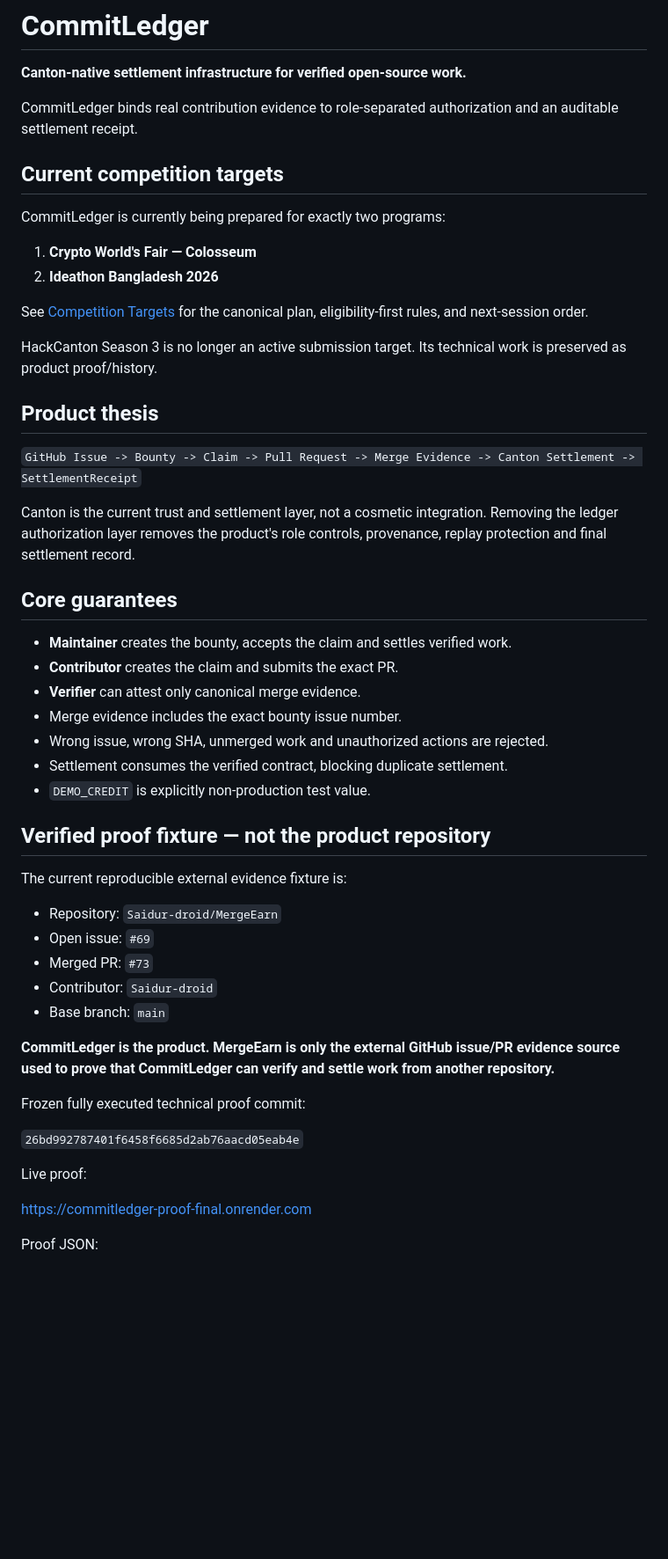
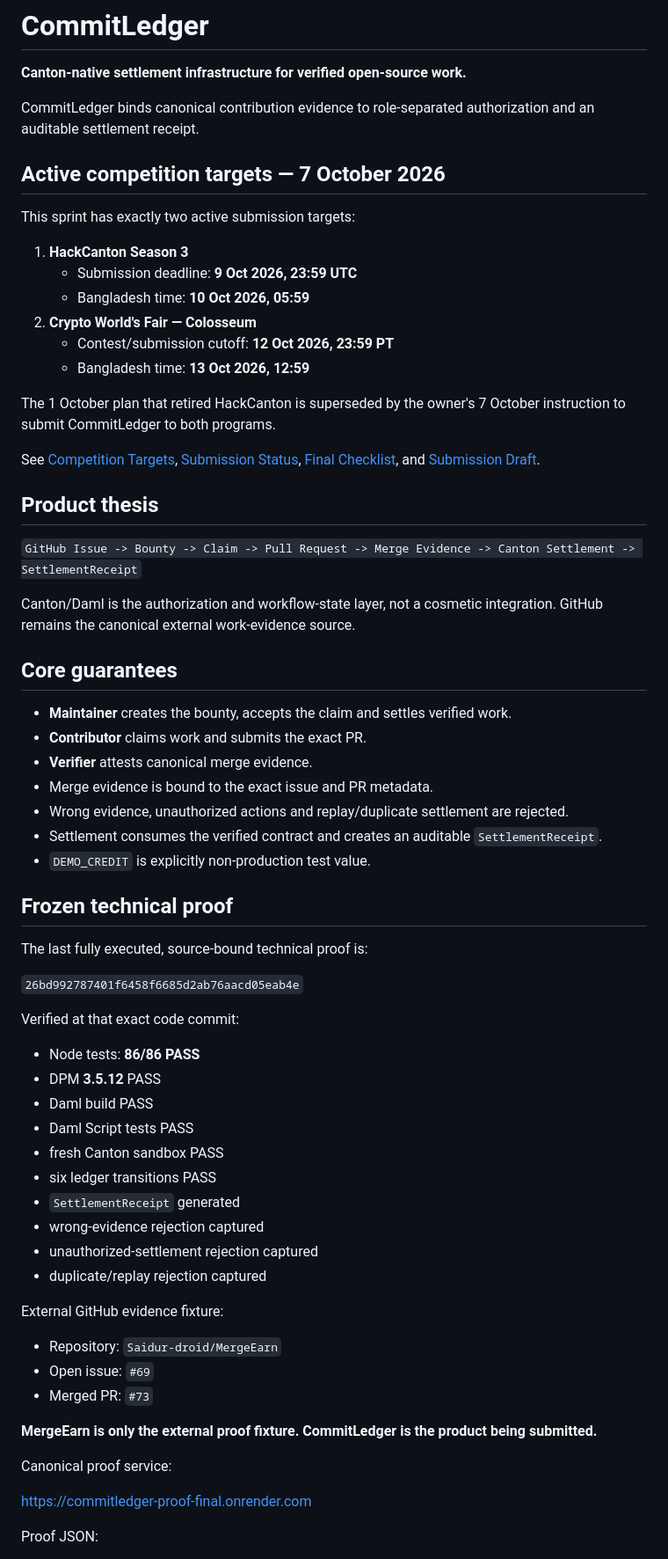
Before and after one commit to Saidur-droid/CommitLedger, a Markdown page: README.md, the part around one of its changes. Shown at 88% size. Rendered like a GitHub page; blank space fills up the shorter version.

Commit message:
docs: refresh README.md for Oct 7 dual submission sprint

```diff
--- a/README.md
+++ b/README.md
@@ -2,52 +2,67 @@
 
 **Canton-native settlement infrastructure for verified open-source work.**
 
-CommitLedger binds real contribution evidence to role-separated authorization and an auditable settlement receipt.
+CommitLedger binds canonical contribution evidence to role-separated authorization and an auditable settlement receipt.
 
-## Current competition targets
+## Active competition targets — 7 October 2026
 
-CommitLedger is currently being prepared for exactly two programs:
+This sprint has exactly two active submission targets:
 
-1. **Crypto World's Fair — Colosseum**
-2. **Ideathon Bangladesh 2026**
+1. **HackCanton Season 3**
+   - Submission deadline: **9 Oct 2026, 23:59 UTC**
+   - Bangladesh time: **10 Oct 2026, 05:59**
+2. **Crypto World's Fair — Colosseum**
+   - Contest/submission cutoff: **12 Oct 2026, 23:59 PT**
+   - Bangladesh time: **13 Oct 2026, 12:59**
 
-See [Competition Targets](docs/COMPETITION_TARGETS.md) for the canonical plan, eligibility-first rules, and next-session order.
+The 1 October plan that retired HackCanton is superseded by the owner's 7 October instruction to submit CommitLedger to both programs.
 
-HackCanton Season 3 is no longer an active submission target. Its technical work is preserved as product proof/history.
+See [Competition Targets](docs/COMPETITION_TARGETS.md), [Submission Status](docs/SUBMISSION_STATUS_20261007.md), [Final Checklist](docs/FINAL_CHECKLIST.md), and [Submission Draft](docs/SUBMISSION_DRAFT.md).
 
 ## Product thesis
 
 `GitHub Issue -> Bounty -> Claim -> Pull Request -> Merge Evidence -> Canton Settlement -> SettlementReceipt`
 
-Canton is the current trust and settlement layer, not a cosmetic integration. Removing the ledger authorization layer removes the product's role controls, provenance, replay protection and final settlement record.
+Canton/Daml is the authorization and workflow-state layer, not a cosmetic integration. GitHub remains the canonical external work-evidence source.
 
 ## Core guarantees
 
 - **Maintainer** creates the bounty, accepts the claim and settles verified work.
-- **Contributor** creates the claim and submits the exact PR.
-- **Verifier** can attest only canonical merge evidence.
-- Merge evidence includes the exact bounty issue number.
-- Wrong issue, wrong SHA, unmerged work and unauthorized actions are rejected.
-- Settlement consumes the verified contract, blocking duplicate settlement.
+- **Contributor** claims work and submits the exact PR.
+- **Verifier** attests canonical merge evidence.
+- Merge evidence is bound to the exact issue and PR metadata.
+- Wrong evidence, unauthorized actions and replay/duplicate settlement are rejected.
+- Settlement consumes the verified contract and creates an auditable `SettlementReceipt`.
 - `DEMO_CREDIT` is explicitly non-production test value.
 
-## Verified proof fixture — not the product repository
+## Frozen technical proof
 
-The current reproducible external evidence fixture is:
+The last fully executed, source-bound technical proof is:
+
+`26bd992787401f6458f6685d2ab76aacd05eab4e`
+
+Verified at that exact code commit:
+
+- Node tests: **86/86 PASS**
+- DPM **3.5.12** PASS
+- Daml build PASS
+- Daml Script tests PASS
+- fresh Canton sandbox PASS
+- six ledger transitions PASS
+- `SettlementReceipt` generated
+- wrong-evidence rejection captured
+- unauthorized-settlement rejection captured
+- duplicate/replay rejection captured
+
+External GitHub evidence fixture:
 
 - Repository: `Saidur-droid/MergeEarn`
 - Open issue: `#69`
 - Merged PR: `#73`
-- Contributor: `Saidur-droid`
-- Base branch: `main`
 
-**CommitLedger is the product. MergeEarn is only the external GitHub issue/PR evidence source used to prove that CommitLedger can verify and settle work from another repository.**
+**MergeEarn is only the external proof fixture. CommitLedger is the product being submitted.**
 
-Frozen fully executed technical proof commit:
-
-`26bd992787401f6458f6685d2ab76aacd05eab4e`
-
-Live proof:
+Canonical proof service:
 
 https://commitledger-proof-final.onrender.com
 
```
Also changed, not shown: other parts of README.md (+17 -17 lines).
